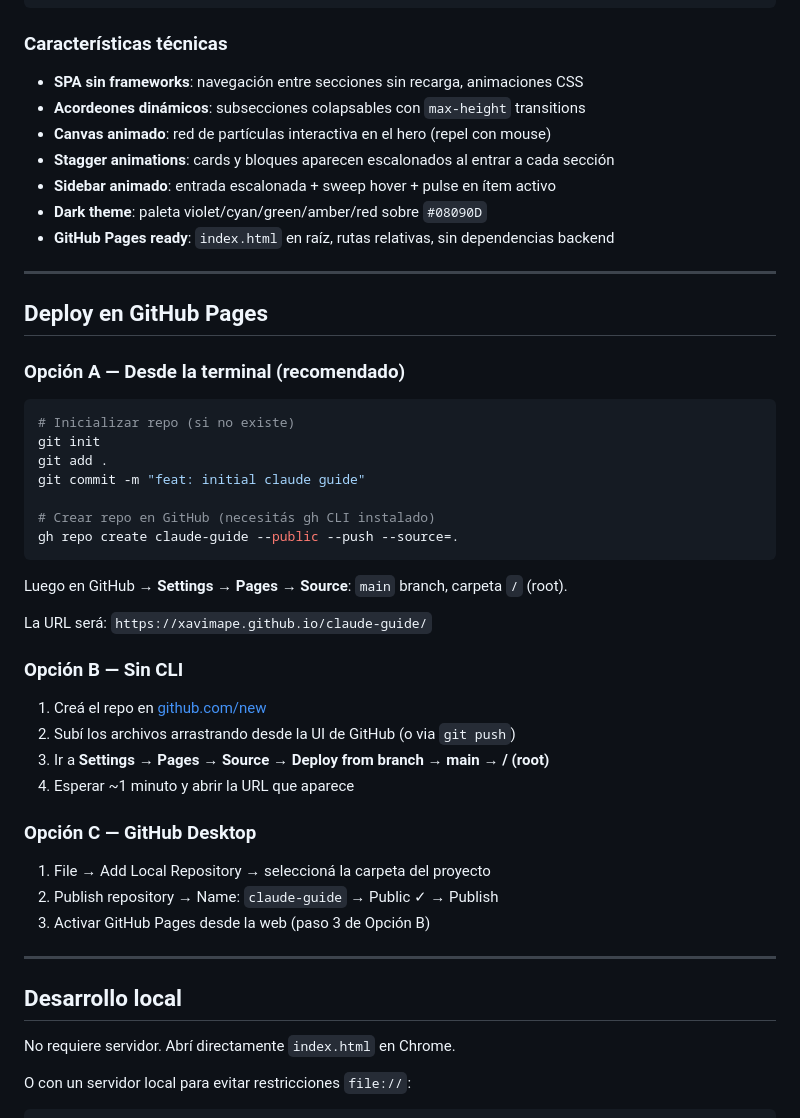
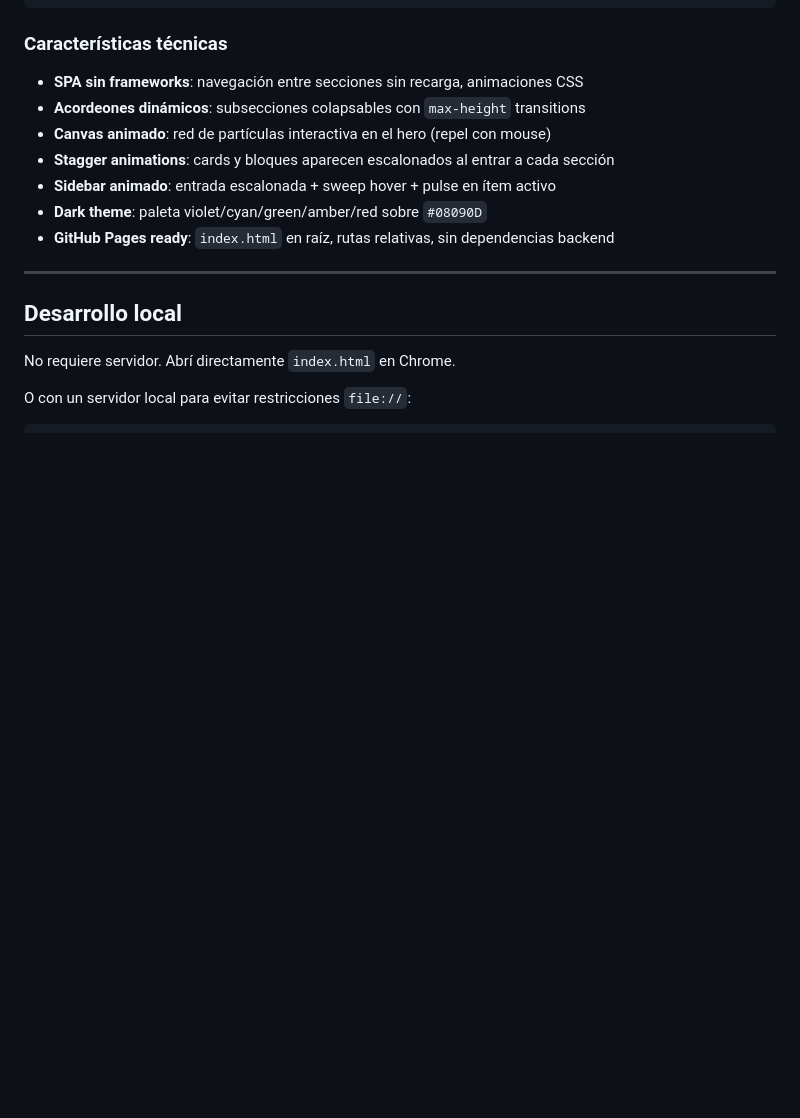
Before and after one commit to xavimape/claude-guide, a Markdown page: README.md, the part around the change. Rendered like a GitHub page; blank space fills up the shorter version.

Commit message:
Update README.md
Actualización de información

````diff
--- a/README.md
+++ b/README.md
@@ -48,39 +48,6 @@ claude-guide/
 - **Sidebar animado**: entrada escalonada + sweep hover + pulse en ítem activo
 - **Dark theme**: paleta violet/cyan/green/amber/red sobre `#08090D`
 - **GitHub Pages ready**: `index.html` en raíz, rutas relativas, sin dependencias backend
-
----
-
-## Deploy en GitHub Pages
-
-### Opción A — Desde la terminal (recomendado)
-
-```bash
-# Inicializar repo (si no existe)
-git init
-git add .
-git commit -m "feat: initial claude guide"
-
-# Crear repo en GitHub (necesitás gh CLI instalado)
-gh repo create claude-guide --public --push --source=.
-```
-
-Luego en GitHub → **Settings → Pages → Source**: `main` branch, carpeta `/` (root).
-
-La URL será: `https://xavimape.github.io/claude-guide/`
-
-### Opción B — Sin CLI
-
-1. Creá el repo en [github.com/new](https://github.com/new)
-2. Subí los archivos arrastrando desde la UI de GitHub (o via `git push`)
-3. Ir a **Settings → Pages → Source → Deploy from branch → main → / (root)**
-4. Esperar ~1 minuto y abrir la URL que aparece
-
-### Opción C — GitHub Desktop
-
-1. File → Add Local Repository → seleccioná la carpeta del proyecto
-2. Publish repository → Name: `claude-guide` → Public ✓ → Publish
-3. Activar GitHub Pages desde la web (paso 3 de Opción B)
 
 ---
 
````
